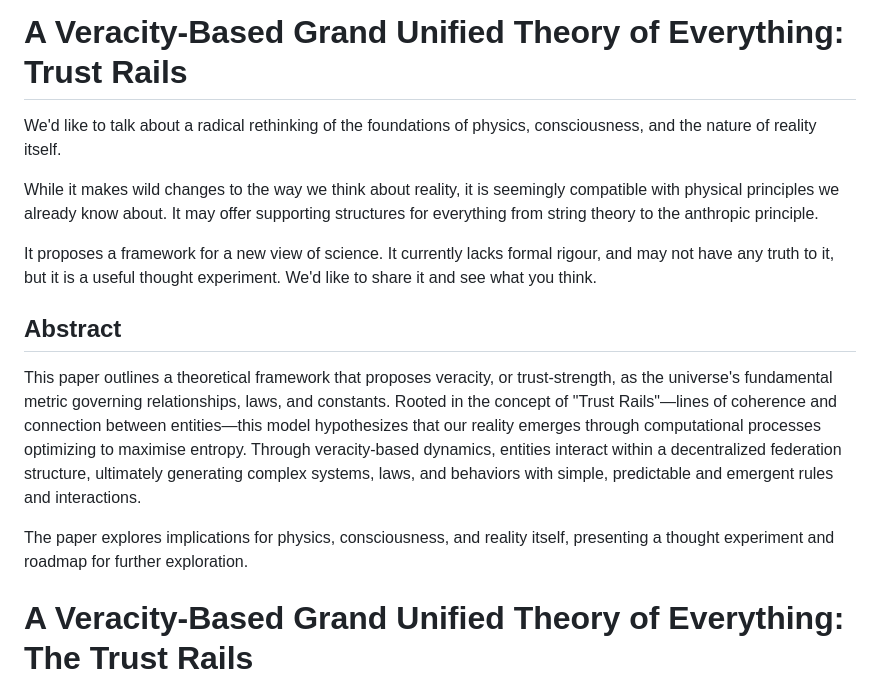
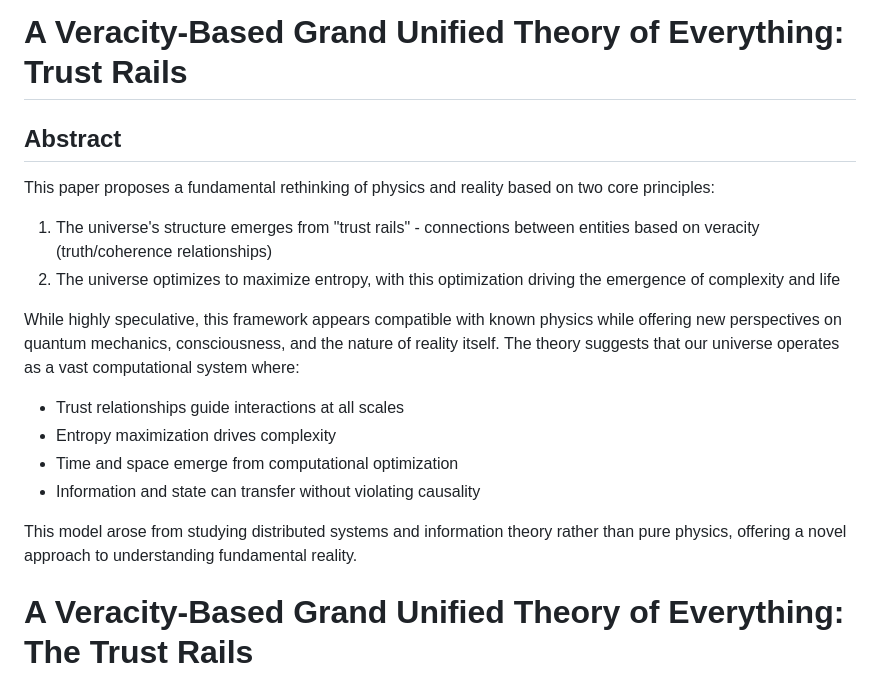
Before and after one commit to riffcc/open, a Markdown page: fantasy/adam2/gutoe.md, the part around the change. Rendered like a GitHub page.

Commit message:
feat: Streamline introduction and core principles in gutoe.md

```diff
--- a/fantasy/adam2/gutoe.md
+++ b/fantasy/adam2/gutoe.md
@@ -1,14 +1,19 @@
 # A Veracity-Based Grand Unified Theory of Everything: Trust Rails
-We'd like to talk about a radical rethinking of the foundations of physics, consciousness, and the nature of reality itself.
-
-While it makes wild changes to the way we think about reality, it is seemingly compatible with physical principles we already know about. It may offer supporting structures for everything from string theory to the anthropic principle.
-
-It proposes a framework for a new view of science. It currently lacks formal rigour, and may not have any truth to it, but it is a useful thought experiment. We'd like to share it and see what you think.
 
 ## Abstract
-This paper outlines a theoretical framework that proposes veracity, or trust-strength, as the universe's fundamental metric governing relationships, laws, and constants. Rooted in the concept of "Trust Rails"—lines of coherence and connection between entities—this model hypothesizes that our reality emerges through computational processes optimizing to maximise entropy. Through veracity-based dynamics, entities interact within a decentralized federation structure, ultimately generating complex systems, laws, and behaviors with simple, predictable and emergent rules and interactions.
+This paper proposes a fundamental rethinking of physics and reality based on two core principles:
 
-The paper explores implications for physics, consciousness, and reality itself, presenting a thought experiment and roadmap for further exploration.
+1. The universe's structure emerges from "trust rails" - connections between entities based on veracity (truth/coherence relationships)
+2. The universe optimizes to maximize entropy, with this optimization driving the emergence of complexity and life
+
+While highly speculative, this framework appears compatible with known physics while offering new perspectives on quantum mechanics, consciousness, and the nature of reality itself. The theory suggests that our universe operates as a vast computational system where:
+
+- Trust relationships guide interactions at all scales
+- Entropy maximization drives complexity
+- Time and space emerge from computational optimization
+- Information and state can transfer without violating causality
+
+This model arose from studying distributed systems and information theory rather than pure physics, offering a novel approach to understanding fundamental reality.
 
 # A Veracity-Based Grand Unified Theory of Everything: The Trust Rails
 At the base layer of the framework is the simple idea of a "trust rail".
```
